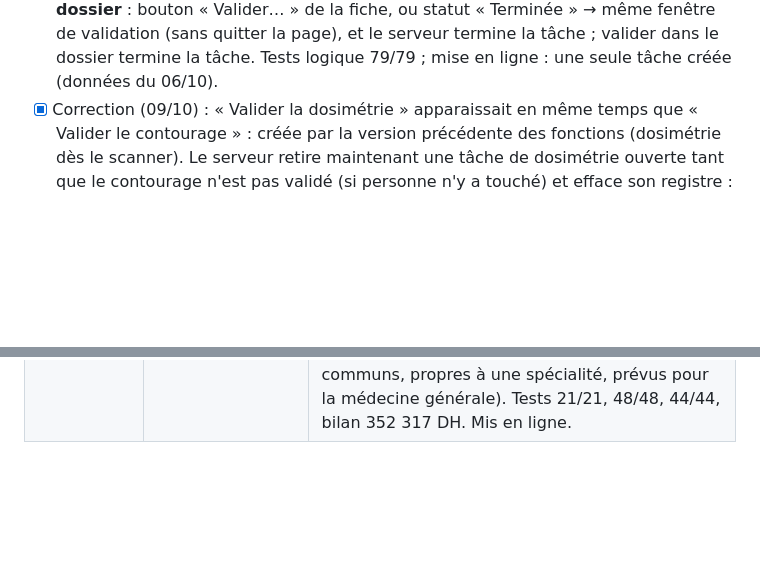
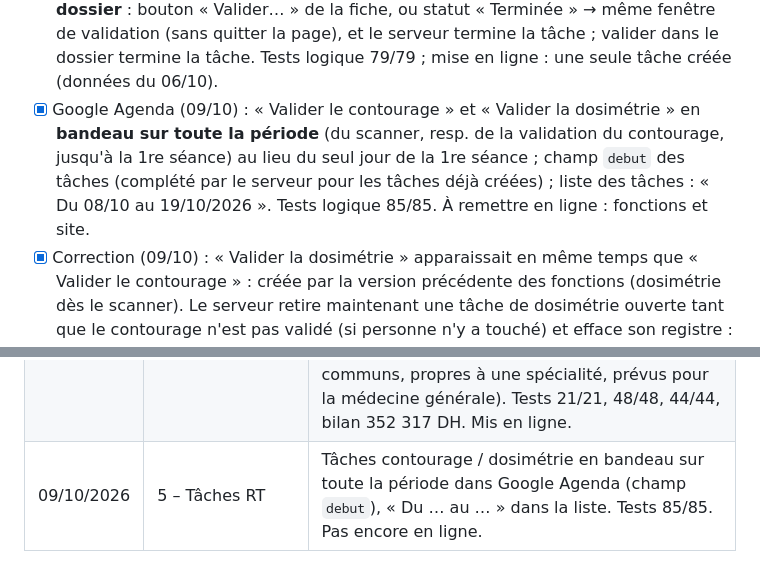
Before and after one commit to ritabentahila-alt/onco360, a Markdown page: FEUILLE-DE-ROUTE.md, 2 parts joined by grey strips. GitHub-like rendering; blank space fills up the shorter version.

Commit message:
Feuille de route : tâches de radiothérapie sur toute la période dans Google Agenda
Co-Authored-By: Claude Opus 5.5 <noreply@anthropic.com>

```diff
--- a/FEUILLE-DE-ROUTE.md
+++ b/FEUILLE-DE-ROUTE.md
@@ -757,6 +757,10 @@ jour, agenda, Google Agenda) mais **dans le dossier sous forme de tâche**.
       à Paramètres › Tâches › Tâches automatiques. **Valider la tâche = valider dans le dossier** : bouton « Valider… » de la
       fiche, ou statut « Terminée » → même fenêtre de validation (sans quitter la page), et le serveur termine la tâche ; valider
       dans le dossier termine la tâche. Tests logique 79/79 ; mise en ligne : une seule tâche créée (données du 06/10).
+- [x] Google Agenda (09/10) : « Valider le contourage » et « Valider la dosimétrie » en **bandeau sur toute la période** (du
+      scanner, resp. de la validation du contourage, jusqu'à la 1re séance) au lieu du seul jour de la 1re séance ; champ
+      `debut` des tâches (complété par le serveur pour les tâches déjà créées) ; liste des tâches : « Du 08/10 au 19/10/2026 ».
+      Tests logique 85/85. À remettre en ligne : fonctions et site.
 - [x] Correction (09/10) : « Valider la dosimétrie » apparaissait en même temps que « Valider le contourage » : créée par la
       version précédente des fonctions (dosimétrie dès le scanner). Le serveur retire maintenant une tâche de dosimétrie
       ouverte tant que le contourage n'est pas validé (si personne n'y a touché) et efface son registre : elle est recréée à
@@ -1255,3 +1259,4 @@ Onco360_Package_Cession/
 | 09/10/2026 | 9 – S2 en ligne, S3 Démo, référence | Comptable mis en ligne. Bibliothèque de référence mise de côté (plateforme/reference, mise à jour à la demande, onglet de l'Administration). Cabinet de démonstration : 8 patients fictifs, réinitialisable, badge. Tests démo 9/9 + 14/14, cabinets 44/44, comptable 13/13, bilan 352 317 DH. Mis en ligne (fonctions, site). |
 | 10/10/2026 | Organisation, bibliothèques, équipe | Le cabinet du Dr Bentahila devient un cabinet comme les autres ; tout se gère depuis l'administration. Bibliothèques de référence par spécialité (Oncologie – Radiothérapie en place), modifiées depuis l'administration avec les écrans d'Onco360, listes de départ figées, copiées aux nouveaux cabinets selon la spécialité. Création des comptes de l'équipe par le serveur (Firebase refusait la création depuis le navigateur) + lien du mot de passe ; équipe visible dans l'Administration. Vocabulaire fixé (cabinet, équipe, module, formule, bibliothèque). Tests 19/19, 42/42, autres inchangés, bilan 352 317 DH. |
 | 10/10/2026 | Paramètres et menus par spécialité | Paramètres de base mis de côté dans la bibliothèque Oncologie – Radiothérapie (repris une fois du cabinet du Dr Bentahila, nettoyés : ni correspondants, ni prix des consultations, ni absences, ni lieu de RCP), modifiables depuis l'Administration, copiés aux nouveaux cabinets. Onglet « Modules et menus » (modules communs, propres à une spécialité, prévus pour la médecine générale). Tests 21/21, 48/48, 44/44, bilan 352 317 DH. Mis en ligne. |
+| 09/10/2026 | 5 – Tâches RT | Tâches contourage / dosimétrie en bandeau sur toute la période dans Google Agenda (champ `debut`), « Du … au … » dans la liste. Tests 85/85. Pas encore en ligne. |
```
